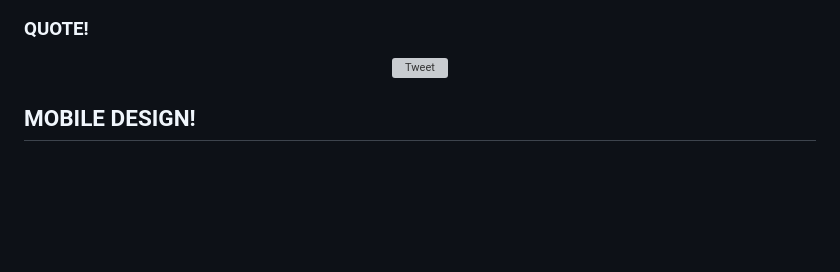
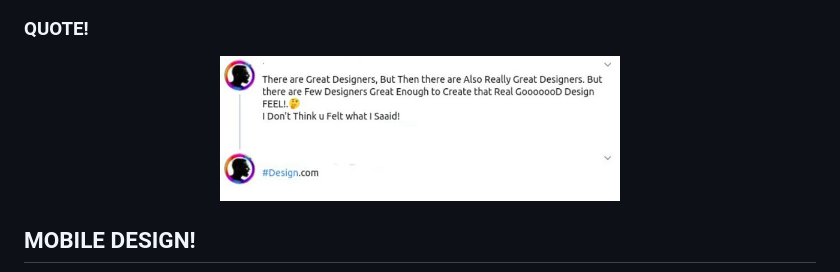
Before and after one commit to zecollokaris/FeelDesign.github.io, a Markdown page: README.md, the part around the change. GitHub-like rendering; pictures changed too: Spec.md/tweet.jpeg (added); blank space fills up the shorter version; grey boxes are pictures that could not be loaded.

Commit message:
added new image

```diff
--- a/README.md
+++ b/README.md
@@ -19,7 +19,7 @@ To View Feel Design Click Here Below :point_down:
 ### QUOTE!
 
 <p align="center">
-<img align="center" width="400" src="Spec.md/tweet.png" alt="Tweet"/>
+<img align="center" width="400" src="Spec.md/tweet.jpeg" alt="Tweet"/>
 <p>
 
 ## MOBILE DESIGN!
```
